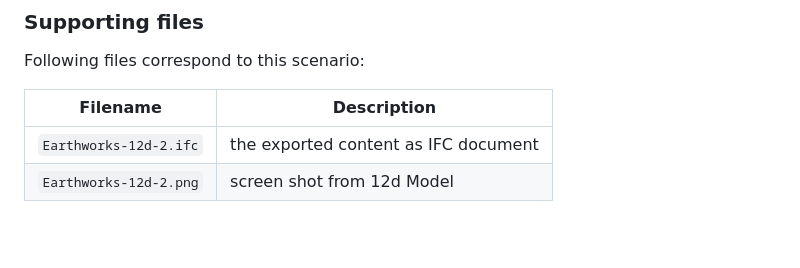
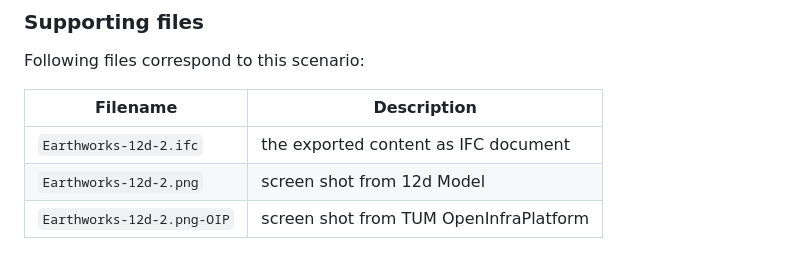
Before and after one commit to bSI-InfraRoom/IFC-infra-unit-test, a Markdown page: Earthworks-12d-2/readme.md, the part around the change. GitHub-like rendering; blank space fills up the shorter version.

Commit message:
Unit test Earthworks-12d-2

```diff
--- a/Earthworks-12d-2/readme.md
+++ b/Earthworks-12d-2/readme.md
@@ -29,3 +29,4 @@ Following files correspond to this scenario:
 |--------------------------|------------------------------------------|
 | `Earthworks-12d-2.ifc`    | the exported content as IFC document     |
 | `Earthworks-12d-2.png`    | screen shot from 12d Model               |
+| `Earthworks-12d-2.png-OIP`| screen shot from TUM OpenInfraPlatform   |
```
Also changed, not shown: Earthworks-12d-2/Earthworks-12d-2-OIP.png (added).
